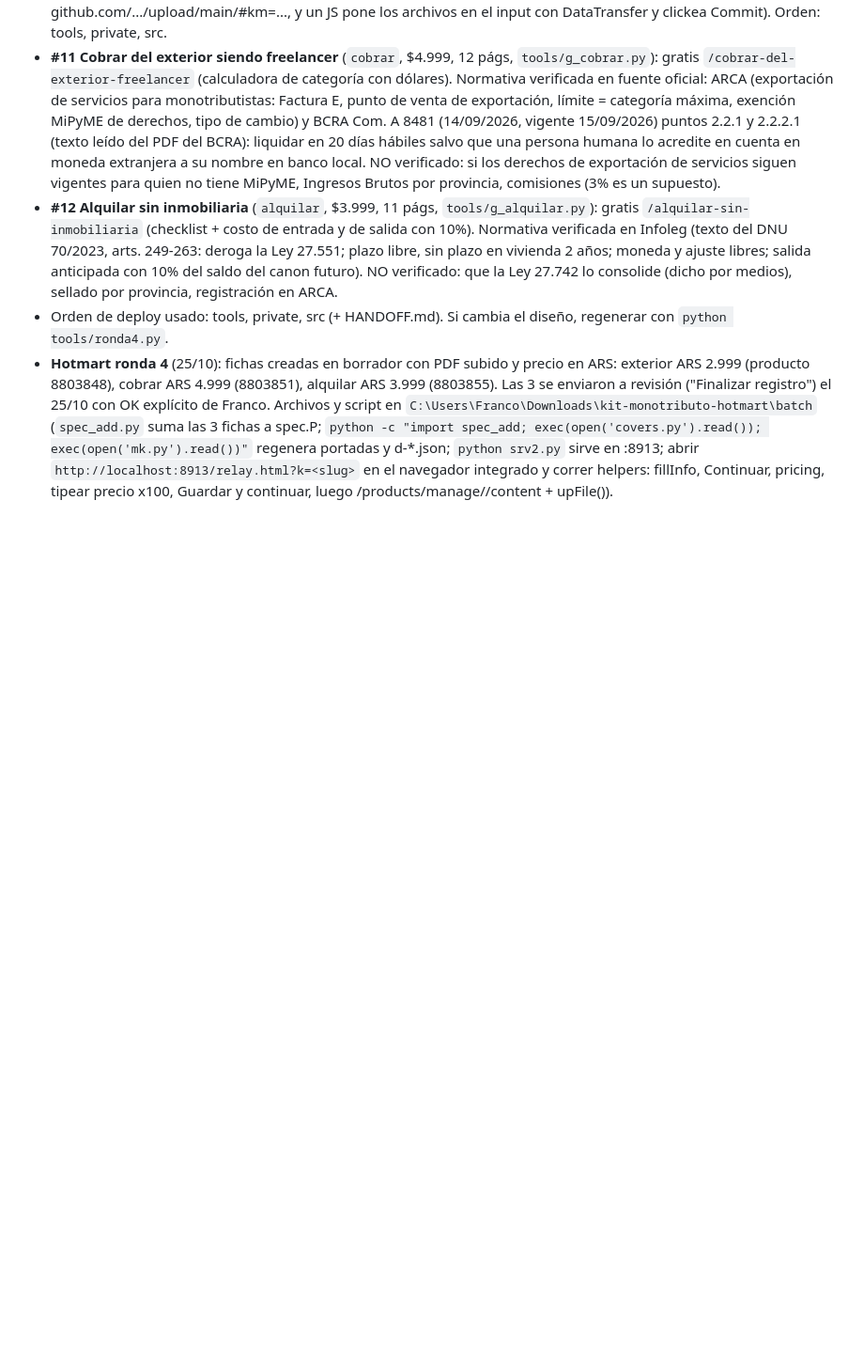
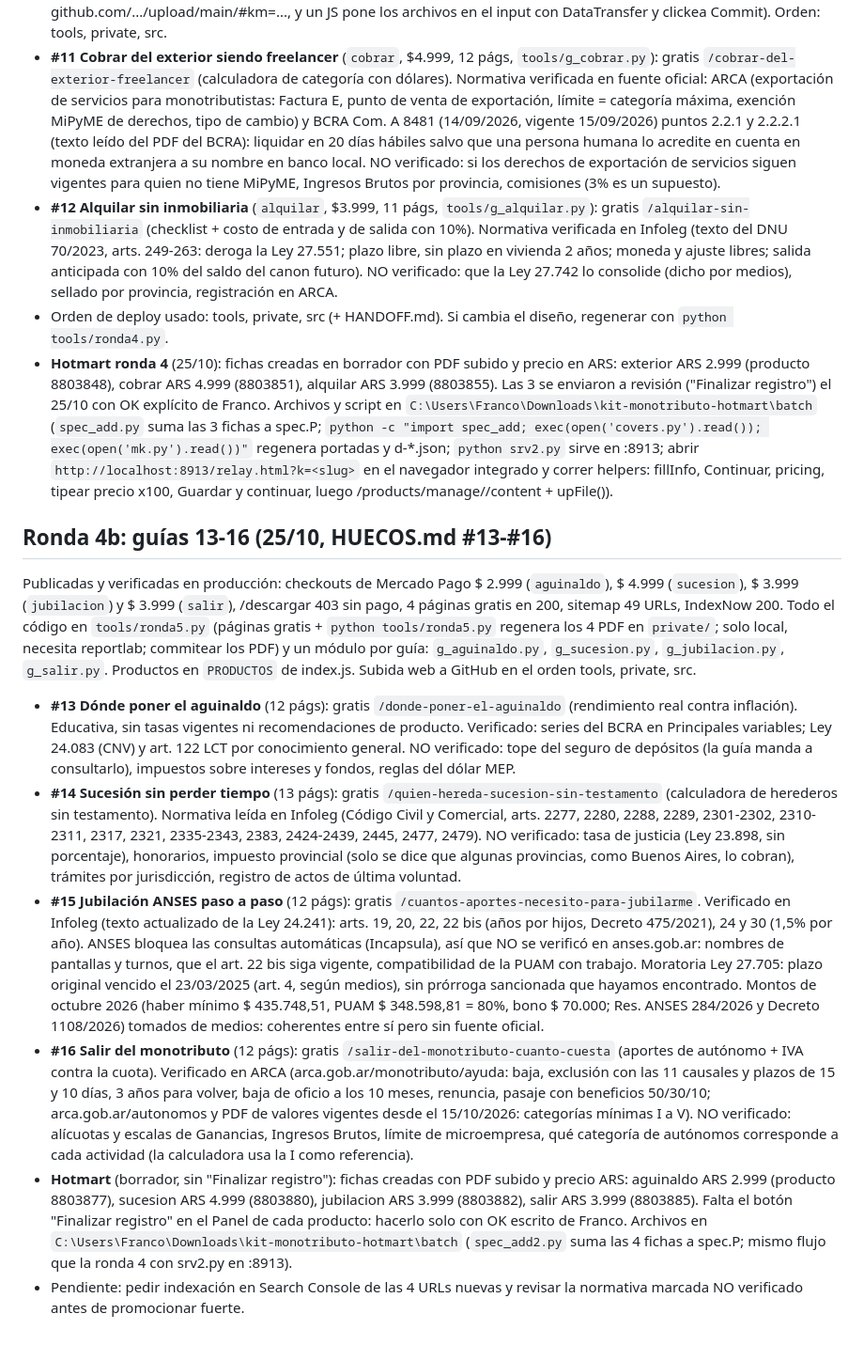
Before and after one commit to franco-fernandez-work/kit-monotributo, a Markdown page: HANDOFF.md, the part around the change. Shown at 94% size. Drawn GitHub-style; blank space fills up the shorter version.

Commit message:
HANDOFF: ronda 4b (guias 13-16)

```diff
--- a/HANDOFF.md
+++ b/HANDOFF.md
@@ -134,3 +134,12 @@ Infra: `tools/guias_lib.py` (portada, cabecera/pie y elementos visuales Tiles, B
 - **#12 Alquilar sin inmobiliaria** (`alquilar`, $3.999, 11 págs, `tools/g_alquilar.py`): gratis `/alquilar-sin-inmobiliaria` (checklist + costo de entrada y de salida con 10%). Normativa verificada en Infoleg (texto del DNU 70/2023, arts. 249-263: deroga la Ley 27.551; plazo libre, sin plazo en vivienda 2 años; moneda y ajuste libres; salida anticipada con 10% del saldo del canon futuro). NO verificado: que la Ley 27.742 lo consolide (dicho por medios), sellado por provincia, registración en ARCA.
 - Orden de deploy usado: tools, private, src (+ HANDOFF.md). Si cambia el diseño, regenerar con `python tools/ronda4.py`.
 - **Hotmart ronda 4** (25/10): fichas creadas en borrador con PDF subido y precio en ARS: exterior ARS 2.999 (producto 8803848), cobrar ARS 4.999 (8803851), alquilar ARS 3.999 (8803855). Las 3 se enviaron a revisión ("Finalizar registro") el 25/10 con OK explícito de Franco. Archivos y script en `C:\Users\Franco\Downloads\kit-monotributo-hotmart\batch` (`spec_add.py` suma las 3 fichas a spec.P; `python -c "import spec_add; exec(open('covers.py').read()); exec(open('mk.py').read())"` regenera portadas y d-*.json; `python srv2.py` sirve en :8913; abrir `http://localhost:8913/relay.html?k=<slug>` en el navegador integrado y correr helpers: fillInfo, Continuar, pricing, tipear precio x100, Guardar y continuar, luego /products/manage/<id>/content + upFile()).
+
+## Ronda 4b: guías 13-16 (25/10, HUECOS.md #13-#16)
+Publicadas y verificadas en producción: checkouts de Mercado Pago $ 2.999 (`aguinaldo`), $ 4.999 (`sucesion`), $ 3.999 (`jubilacion`) y $ 3.999 (`salir`), /descargar 403 sin pago, 4 páginas gratis en 200, sitemap 49 URLs, IndexNow 200. Todo el código en `tools/ronda5.py` (páginas gratis + `python tools/ronda5.py` regenera los 4 PDF en `private/`; solo local, necesita reportlab; commitear los PDF) y un módulo por guía: `g_aguinaldo.py`, `g_sucesion.py`, `g_jubilacion.py`, `g_salir.py`. Productos en `PRODUCTOS` de index.js. Subida web a GitHub en el orden tools, private, src.
+- **#13 Dónde poner el aguinaldo** (12 págs): gratis `/donde-poner-el-aguinaldo` (rendimiento real contra inflación). Educativa, sin tasas vigentes ni recomendaciones de producto. Verificado: series del BCRA en Principales variables; Ley 24.083 (CNV) y art. 122 LCT por conocimiento general. NO verificado: tope del seguro de depósitos (la guía manda a consultarlo), impuestos sobre intereses y fondos, reglas del dólar MEP.
+- **#14 Sucesión sin perder tiempo** (13 págs): gratis `/quien-hereda-sucesion-sin-testamento` (calculadora de herederos sin testamento). Normativa leída en Infoleg (Código Civil y Comercial, arts. 2277, 2280, 2288, 2289, 2301-2302, 2310-2311, 2317, 2321, 2335-2343, 2383, 2424-2439, 2445, 2477, 2479). NO verificado: tasa de justicia (Ley 23.898, sin porcentaje), honorarios, impuesto provincial (solo se dice que algunas provincias, como Buenos Aires, lo cobran), trámites por jurisdicción, registro de actos de última voluntad.
+- **#15 Jubilación ANSES paso a paso** (12 págs): gratis `/cuantos-aportes-necesito-para-jubilarme`. Verificado en Infoleg (texto actualizado de la Ley 24.241): arts. 19, 20, 22, 22 bis (años por hijos, Decreto 475/2021), 24 y 30 (1,5% por año). ANSES bloquea las consultas automáticas (Incapsula), así que NO se verificó en anses.gob.ar: nombres de pantallas y turnos, que el art. 22 bis siga vigente, compatibilidad de la PUAM con trabajo. Moratoria Ley 27.705: plazo original vencido el 23/03/2025 (art. 4, según medios), sin prórroga sancionada que hayamos encontrado. Montos de octubre 2026 (haber mínimo $ 435.748,51, PUAM $ 348.598,81 = 80%, bono $ 70.000; Res. ANSES 284/2026 y Decreto 1108/2026) tomados de medios: coherentes entre sí pero sin fuente oficial.
+- **#16 Salir del monotributo** (12 págs): gratis `/salir-del-monotributo-cuanto-cuesta` (aportes de autónomo + IVA contra la cuota). Verificado en ARCA (arca.gob.ar/monotributo/ayuda: baja, exclusión con las 11 causales y plazos de 15 y 10 días, 3 años para volver, baja de oficio a los 10 meses, renuncia, pasaje con beneficios 50/30/10; arca.gob.ar/autonomos y PDF de valores vigentes desde el 15/10/2026: categorías mínimas I a V). NO verificado: alícuotas y escalas de Ganancias, Ingresos Brutos, límite de microempresa, qué categoría de autónomos corresponde a cada actividad (la calculadora usa la I como referencia).
+- **Hotmart** (borrador, sin "Finalizar registro"): fichas creadas con PDF subido y precio ARS: aguinaldo ARS 2.999 (producto 8803877), sucesion ARS 4.999 (8803880), jubilacion ARS 3.999 (8803882), salir ARS 3.999 (8803885). Falta el botón "Finalizar registro" en el Panel de cada producto: hacerlo solo con OK escrito de Franco. Archivos en `C:\Users\Franco\Downloads\kit-monotributo-hotmart\batch` (`spec_add2.py` suma las 4 fichas a spec.P; mismo flujo que la ronda 4 con srv2.py en :8913).
+- Pendiente: pedir indexación en Search Console de las 4 URLs nuevas y revisar la normativa marcada NO verificado antes de promocionar fuerte.
```
